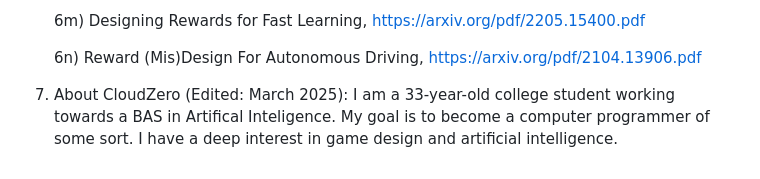
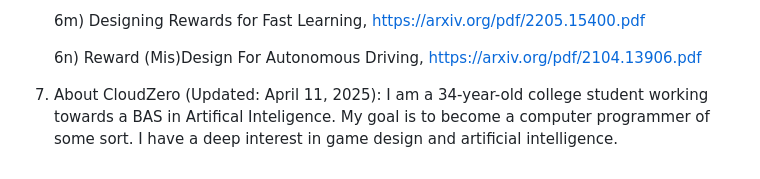
Before and after one commit to CloudZero2049/TD3-TensorFlowJS, a Markdown page: README.md, the part around the change. Rendered like a GitHub page.

Commit message:
Updated personal info

```diff
--- a/README.md
+++ b/README.md
@@ -59,4 +59,4 @@
 
    	6n) Reward (Mis)Design For Autonomous Driving, https://arxiv.org/pdf/2104.13906.pdf
 
-9) About CloudZero (Edited: March 2025): I am a 33-year-old college student working towards a BAS in Artifical Inteligence. My goal is to become a computer programmer of some sort. I have a deep interest in game design and artificial intelligence.
+9) About CloudZero (Updated: April 11, 2025): I am a 34-year-old college student working towards a BAS in Artifical Inteligence. My goal is to become a computer programmer of some sort. I have a deep interest in game design and artificial intelligence.
```
